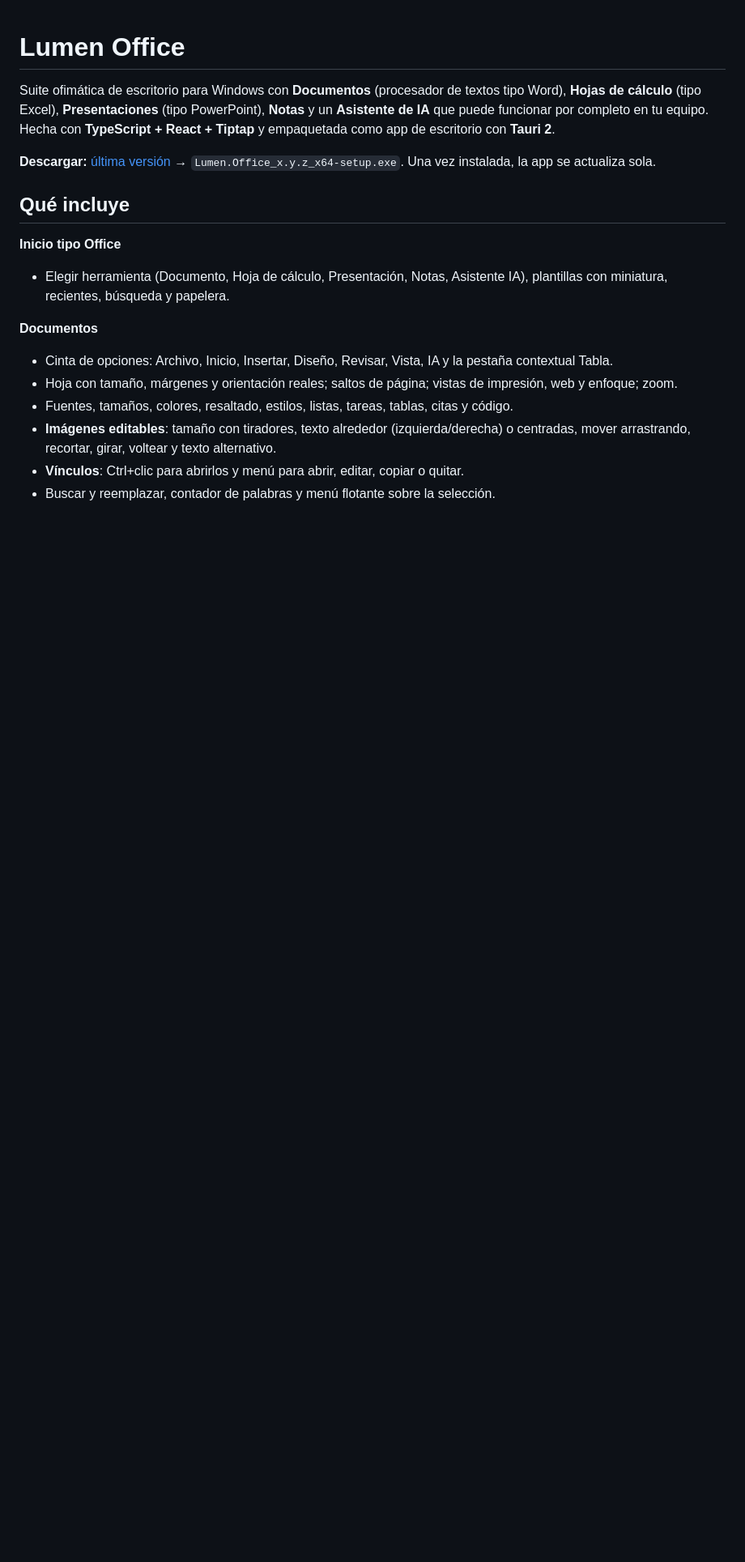
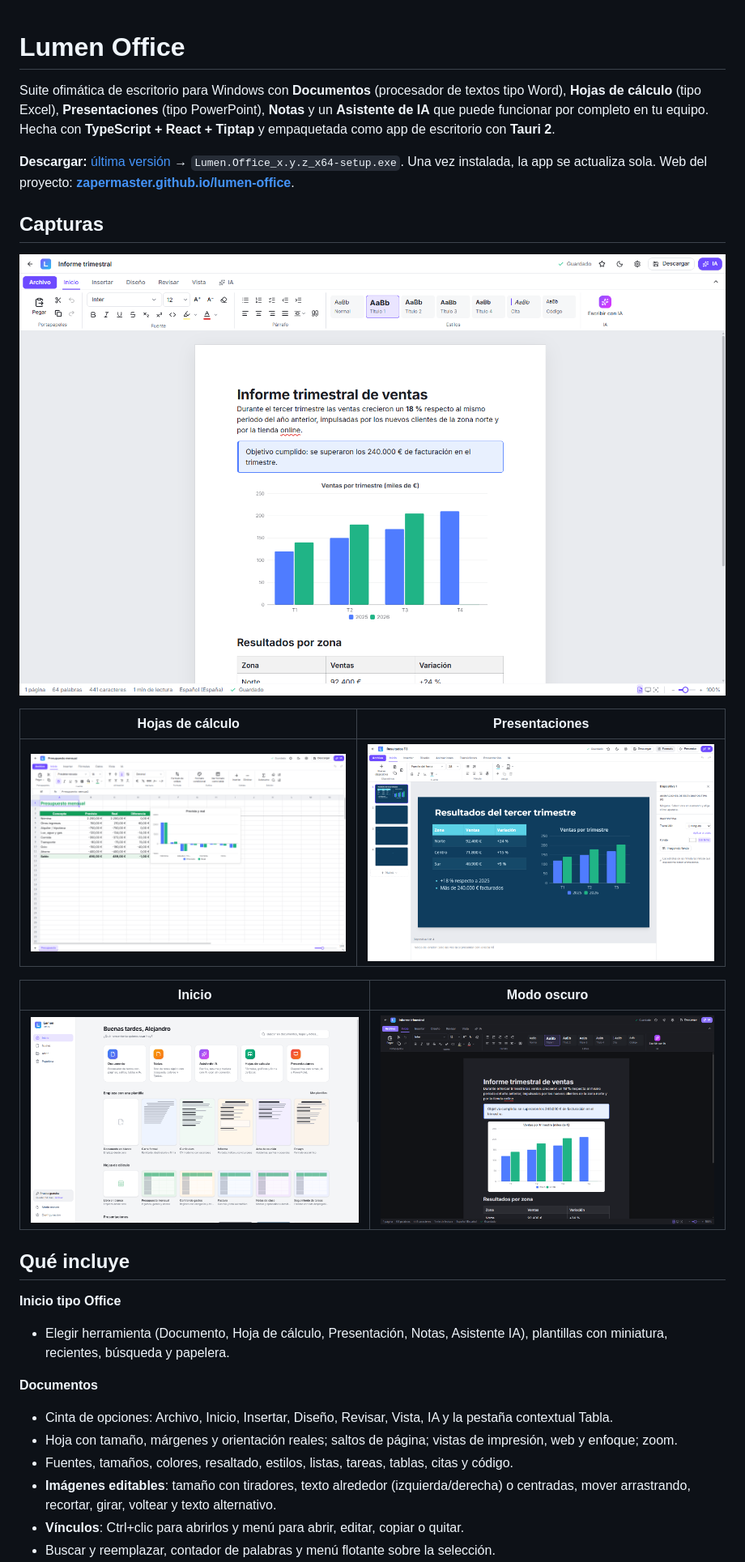
Before and after one commit to ZaperMaster/lumen-office, a Markdown page: README.md, the part around the change. Shown at 81% size. Drawn GitHub-style; pictures changed too: docs/capturas/documento.png (added), docs/capturas/hoja.png (added), docs/capturas/inicio.png (added); blank space fills up the shorter version.

Commit message:
Capturas en el README y en la web, e imagen para compartir

```diff
--- a/README.md
+++ b/README.md
@@ -5,7 +5,21 @@ Suite ofimática de escritorio para Windows con **Documentos** (procesador de te
 Hecha con **TypeScript + React + Tiptap** y empaquetada como app de escritorio con **Tauri 2**.
 
 **Descargar:** [última versión](https://github.com/ZaperMaster/lumen-office/releases/latest) → `Lumen.Office_x.y.z_x64-setup.exe`.
-Una vez instalada, la app se actualiza sola.
+Una vez instalada, la app se actualiza sola. Web del proyecto: **[zapermaster.github.io/lumen-office](https://zapermaster.github.io/lumen-office/)**.
+
+## Capturas
+
+<p align="center">
+  <img src="docs/capturas/documento.png" alt="Documento con un título, un cuadro informativo, un gráfico y una tabla" width="900">
+</p>
+
+| Hojas de cálculo | Presentaciones |
+|---|---|
+| ![Presupuesto mensual con fórmulas, formato de moneda y un gráfico](docs/capturas/hoja.png) | ![Diapositiva con una tabla y un gráfico, tema Océano](docs/capturas/presentacion.png) |
+
+| Inicio | Modo oscuro |
+|---|---|
+| ![Pantalla de inicio con las herramientas y las plantillas](docs/capturas/inicio.png) | ![El mismo documento en modo oscuro](docs/capturas/oscuro.png) |
 
 ## Qué incluye
 
```
Also changed, not shown: docs/social.png (added), 1 other file.
